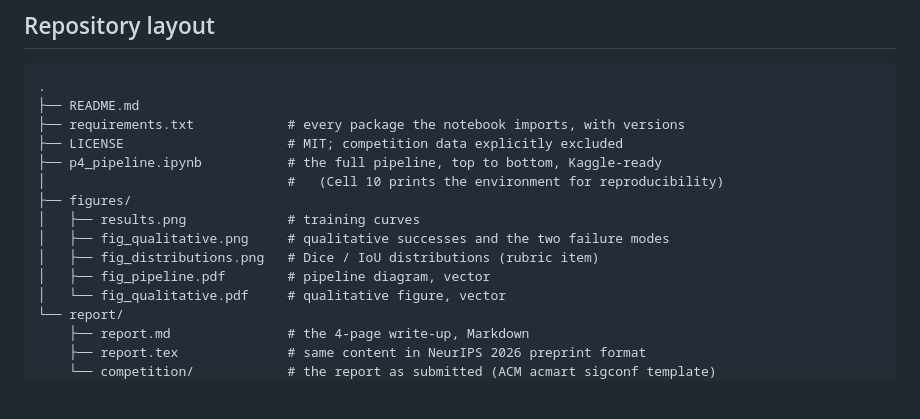
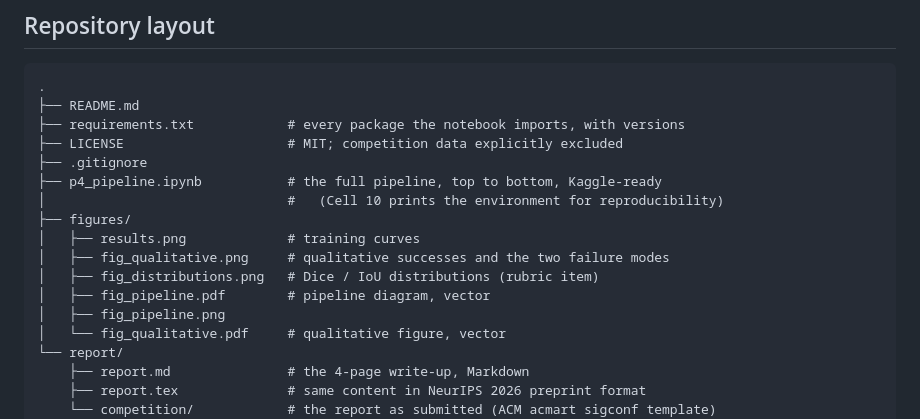
Before and after one commit to Lau-triceps-ra/solar-filament-segmentation-2026, a Markdown page: README.md, the part around the change. Rendered like a GitHub page; blank space fills up the shorter version.

Commit message:
List .gitignore and the PNG pipeline figure in the README layout
The layout block was missing two files that the repository actually tracks.

```diff
--- a/README.md
+++ b/README.md
@@ -124,6 +124,7 @@ of the predictions by raising the confidence threshold *improved* the public sco
 ├── README.md
 ├── requirements.txt            # every package the notebook imports, with versions
 ├── LICENSE                     # MIT; competition data explicitly excluded
+├── .gitignore
 ├── p4_pipeline.ipynb           # the full pipeline, top to bottom, Kaggle-ready
 │                               #   (Cell 10 prints the environment for reproducibility)
 ├── figures/
@@ -131,6 +132,7 @@ of the predictions by raising the confidence threshold *improved* the public sco
 │   ├── fig_qualitative.png     # qualitative successes and the two failure modes
 │   ├── fig_distributions.png   # Dice / IoU distributions (rubric item)
 │   ├── fig_pipeline.pdf        # pipeline diagram, vector
+│   ├── fig_pipeline.png
 │   └── fig_qualitative.pdf     # qualitative figure, vector
 └── report/
     ├── report.md               # the 4-page write-up, Markdown
```
